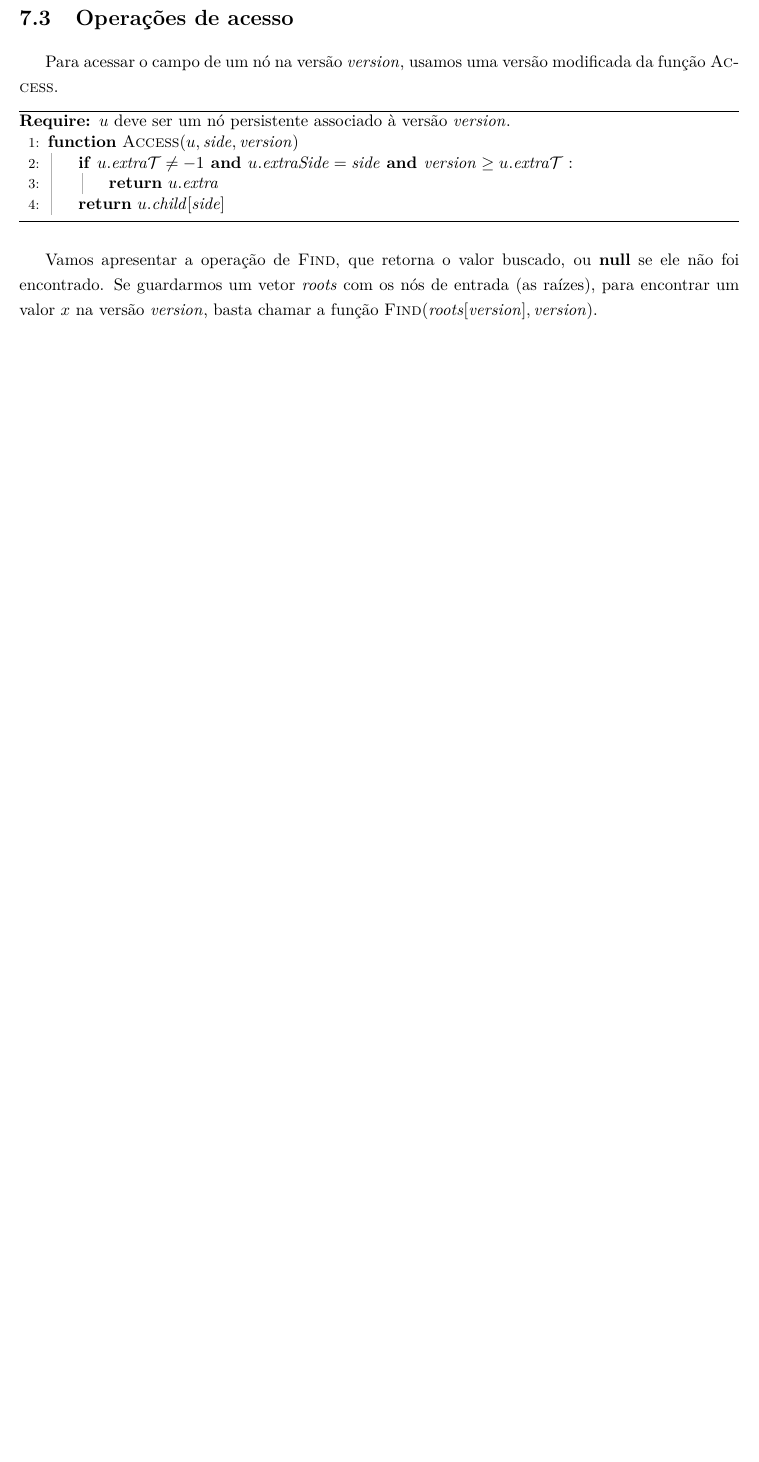
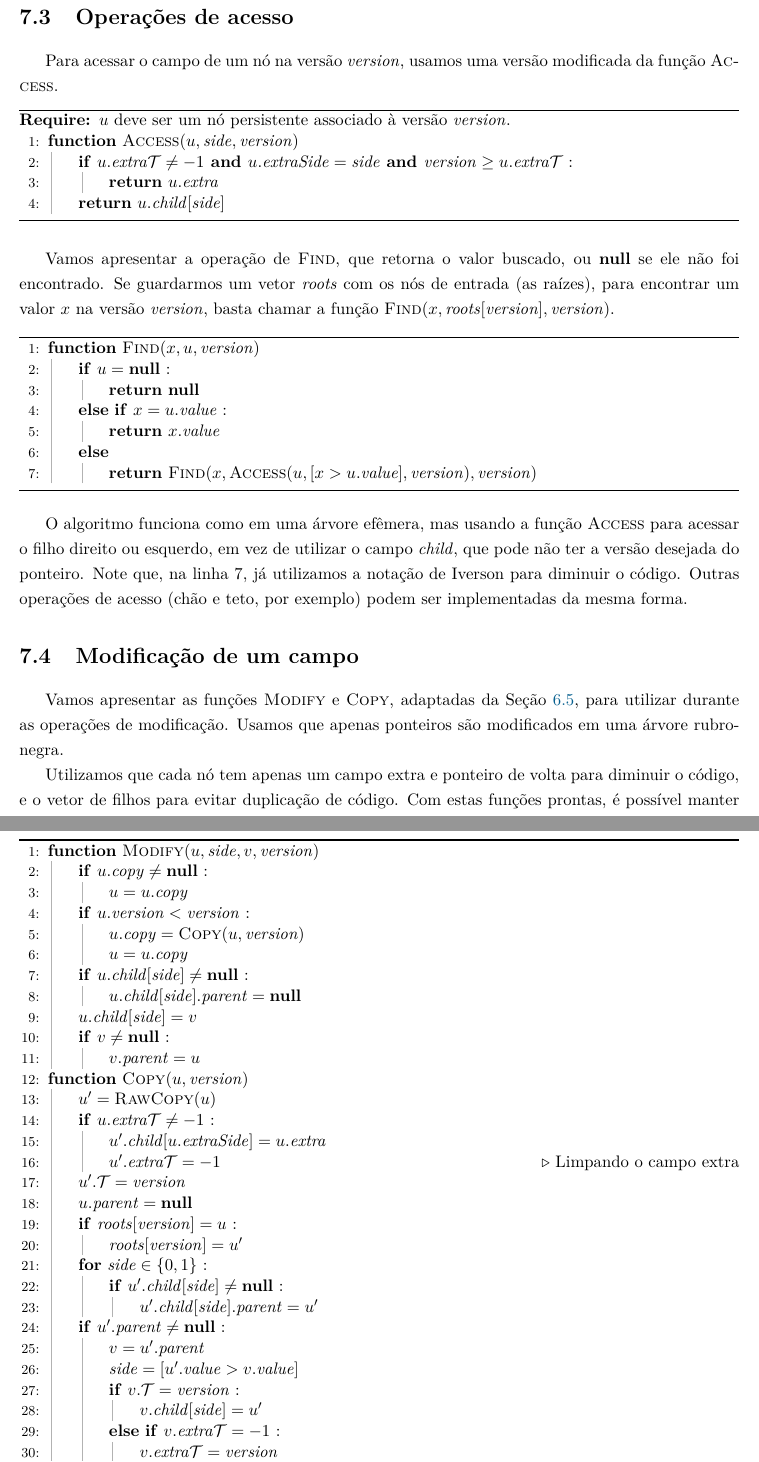
Before and after one commit to yancouto/mestrado, a LaTeX thesis (thesis/main.tex, which reads thesis/parts/persist/rubro-negra.tex): part of page 45 of 46 before the commit and two parts of pages 45 and 46 of 48 after it, the two joined at a grey line, cut so that both start at the same text, the shorter picture padded with empty space. Compiled offline with pdfLaTeX.

Commit message:
find + modify + copy

```diff
--- a/thesis/parts/persist/rubro-negra.tex
+++ b/thesis/parts/persist/rubro-negra.tex
@@ -91,4 +93,71 @@ Para acessar o campo de um nó na versão~$\version$, usamos uma versão modific
 \end{algorithmic}
 \end{algorithm}
 
-Vamos apresentar a operação de~\textsc{Find}, que retorna o valor buscado, ou~\keyword{null} se ele não foi encontrado. Se guardarmos um vetor~$\roots$ com os nós de entrada (as raízes), para encontrar um valor~$x$ na versão~$\version$, basta chamar a função~$\Call{Find}{\roots[\version], \version}$.
+Vamos apresentar a operação de~\textsc{Find}, que retorna o valor buscado, ou~\keyword{null} se ele não foi encontrado. Se guardarmos um vetor~$\roots$ com os nós de entrada (as raízes), para encontrar um valor~$x$ na versão~$\version$, basta chamar a função~$\Call{Find}{x, \roots[\version], \version}$.
+
+\begin{algorithm}
+\begin{algorithmic}[1]
+
+\Function{Find}{$x, u, \version$}
+	\If{$u = \Null$}
+		\State \Return \Null
+	\ElsIf{$x = u.\val$}
+		\State \Return $x.\val$
+	\Else
+		\State \Return \Call{Find}{$x, \Call{Access}{u, [x > u.\val], \version}, \version$} \label{line:findrb:iver}
+	\EndIf
+\EndFunction
+
+\end{algorithmic}
+\end{algorithm}
+
+O algoritmo funciona como em uma árvore efêmera, mas usando a função~\textsc{Access} para acessar o filho direito ou esquerdo, em vez de utilizar o campo~$\child$, que pode não ter a versão desejada do ponteiro. Note que, na linha~\nref{line:findrb:iver}, já utilizamos a notação de~Iverson para diminuir o código. Outras operações de acesso (chão e teto, por exemplo) podem ser implementadas da mesma forma.
+
+\section{Modificação de um campo}
+
+Vamos apresentar as funções~\textsc{Modify} e~\textsc{Copy}, adaptadas da Seção~\ref{sec:nodecopying}, para utilizar durante as operações de modificação. Usamos que apenas ponteiros são modificados em uma árvore rubro-negra.
+
+\begin{algorithm}
+\begin{algorithmic}[1]
+
+\Function{Modify}{$u, \side, v, \version$}
+	\If{$u.\copy \neq \Null$}
+		\State $u = u.\copy$
+	\EndIf
+	\If{$u.\version < \version$}
+		\State $u.\copy = \Call{Copy}{u, \version}$
+		\State $u = u.\copy$
+	\EndIf
+	\If{$u.\child[\side] \neq \Null$}
+		\State $u.\child[\side].\parent = \Null$
+	\EndIf
+	\State $u.\child[\side] = v$
+	\If{$v \neq \Null$}
+		\State $v.\parent = u$
+	\EndIf
+\EndFunction
+
+\Function{Copy}{$u, \version$}
+	\State $u' = \Call{RawCopy}{u}$
+	\If{$u.\eTs \neq -1$}
+		\State $u'.\child[u.\eSide] = u.\extra$
+		\State $u'.\eTs = -1$ \Comment{Limpando o campo extra}
+	\EndIf
+	\State $u'.\ts = \version$
+	\State $u.\parent = \Null$
+	\If{$\roots[\version] = u$}
+		\State $\roots[\version] = u'$
+	\EndIf
+	\For{$\side \in \{0, 1\}$}
+		\If{$u'.\child[\side] \neq \Null$}
+			\State $u'.\child[\side].\parent = u'$
+		\EndIf
+	\EndFor
+	\If{$u'.\parent \neq \Null$}
+		\State $v = u'.\parent$
+		\State $\side = [u'.\val > v.\val]$
+		\If{$v.\ts = \version$}
+			\State $v.\child[\side] = u'$
+		\ElsIf{$v.\eTs = -1$}
+			\State $v.\eTs = \version$
+			\State $v.\extra = u'$
@@ -95,3 +173,12 @@ Vamos apresentar a operação de~\textsc{Find}, que retorna o valor buscado, ou~
+\end{algorithmic}
+\end{algorithm}
+
+Utilizamos que cada nó tem apenas um campo extra e ponteiro de volta para diminuir o código, e o vetor de filhos para evitar duplicação de código. Com estas funções prontas, é possível manter a persistência da estrutura, e nas próximas seções vamos discutir como implementar as operações de inserir e remover um valor de uma árvore rubro-negra.
+
+\section{Inserção}
+
+TODO
+
 
 
 \end{document}
```
Also changed, not shown: thesis/parts/persist/geral.tex (+3 -0 lines), thesis/parts/persist/rubro-negra.tex (11 more changed lines).
